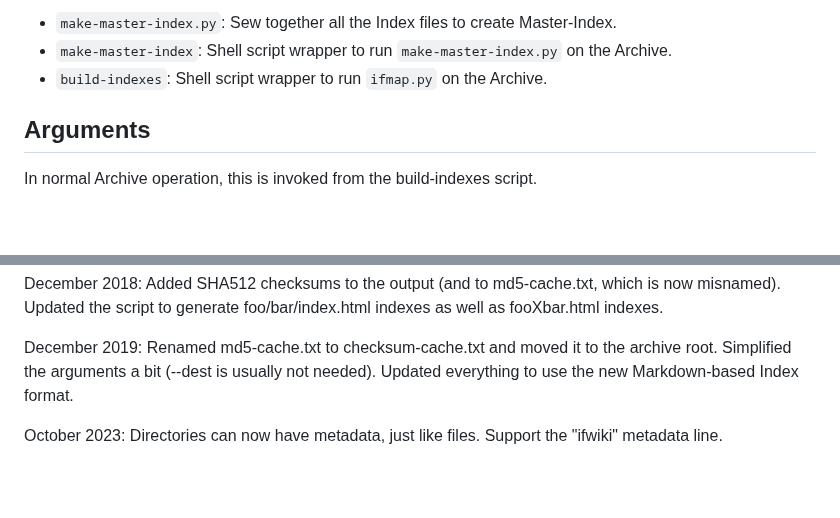
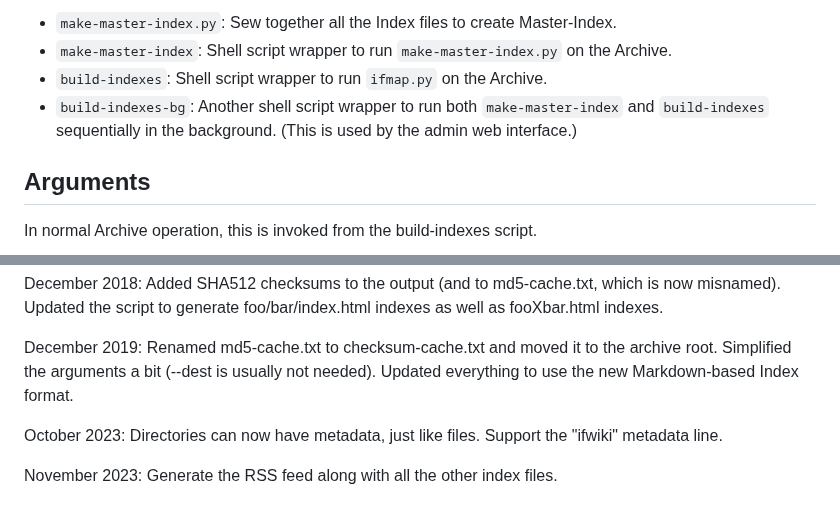
Before and after one commit to iftechfoundation/ifarchive-ifmap-py, a Markdown page: README.md, 2 parts joined by grey strips. Rendered like a GitHub page; blank space fills up the shorter version.

Commit message:
Recent changes.

```diff
--- a/README.md
+++ b/README.md
@@ -13,6 +13,7 @@ Related files in this repo:
 - `make-master-index.py`: Sew together all the Index files to create Master-Index.
 - `make-master-index`: Shell script wrapper to run `make-master-index.py` on the Archive.
 - `build-indexes`: Shell script wrapper to run `ifmap.py` on the Archive.
+- `build-indexes-bg`: Another shell script wrapper to run both `make-master-index` and `build-indexes` sequentially in the background. (This is used by the admin web interface.)
 
 ## Arguments
 
@@ -54,3 +55,5 @@ December 2018: Added SHA512 checksums to the output (and to md5-cache.txt, which
 December 2019: Renamed md5-cache.txt to checksum-cache.txt and moved it to the archive root. Simplified the arguments a bit (--dest is usually not needed). Updated everything to use the new Markdown-based Index format.
 
 October 2023: Directories can now have metadata, just like files. Support the "ifwiki" metadata line.
+
+November 2023: Generate the RSS feed along with all the other index files.
```
